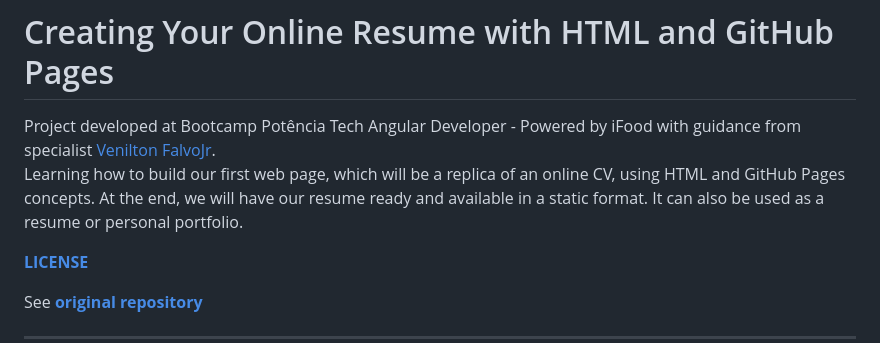
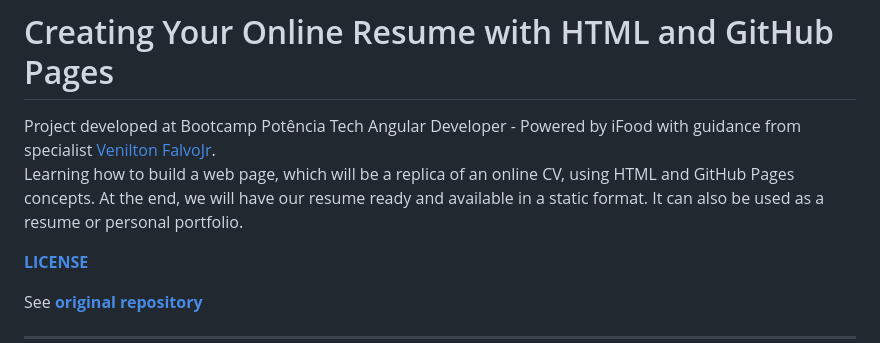
Before and after one commit to njtsb1/CV_HTML_GitHub_Pages, a Markdown page: README.md, the part around the change. Rendered like a GitHub page.

Commit message:
Fix minor grammatical issue in README.md

```diff
--- a/README.md
+++ b/README.md
@@ -3,7 +3,7 @@ Daily Learning
 # Creating Your Online Resume with HTML and GitHub Pages
 
 Project developed at Bootcamp Potência Tech Angular Developer - Powered by iFood with guidance from specialist [Venilton FalvoJr](https://github.com/falvojr "Venilton FalvoJr").
-Learning how to build our first web page, which will be a replica of an online CV, using HTML and GitHub Pages concepts. At the end, we will have our resume ready and available in a static format. It can also be used as a resume or personal portfolio.
+Learning how to build a web page, which will be a replica of an online CV, using HTML and GitHub Pages concepts. At the end, we will have our resume ready and available in a static format. It can also be used as a resume or personal portfolio.
 
 **[LICENSE](/LICENSE)**
 
```
